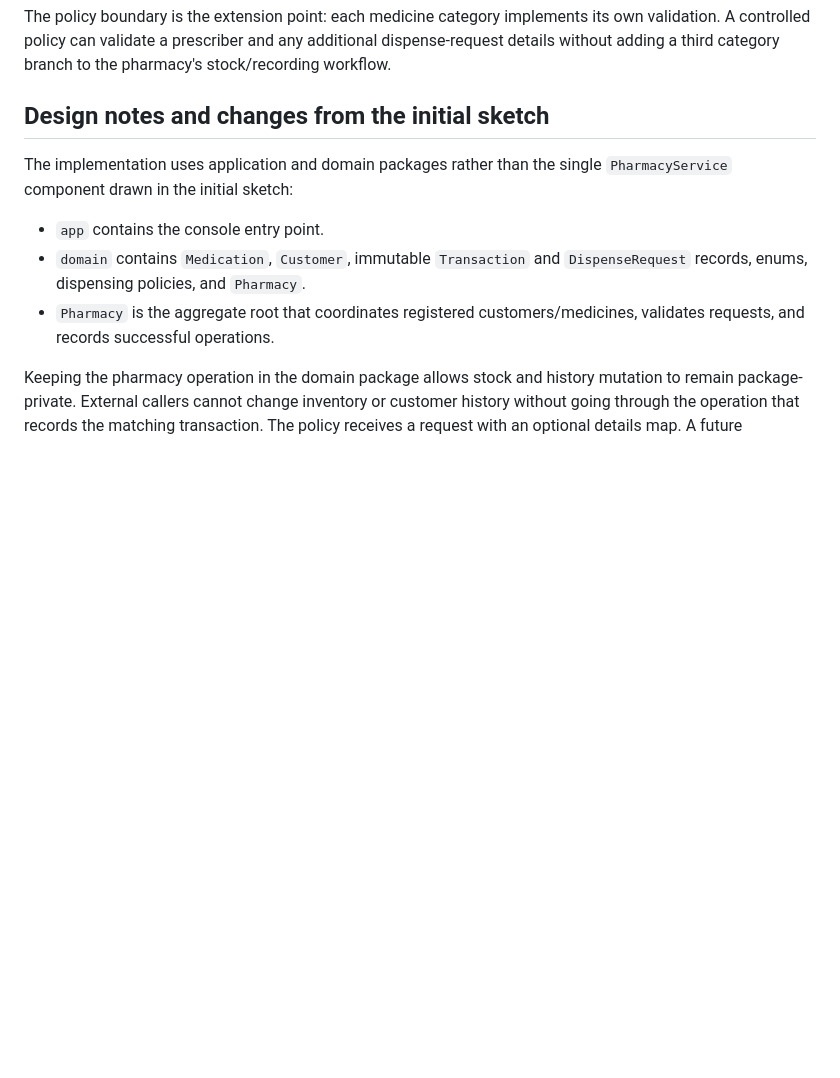
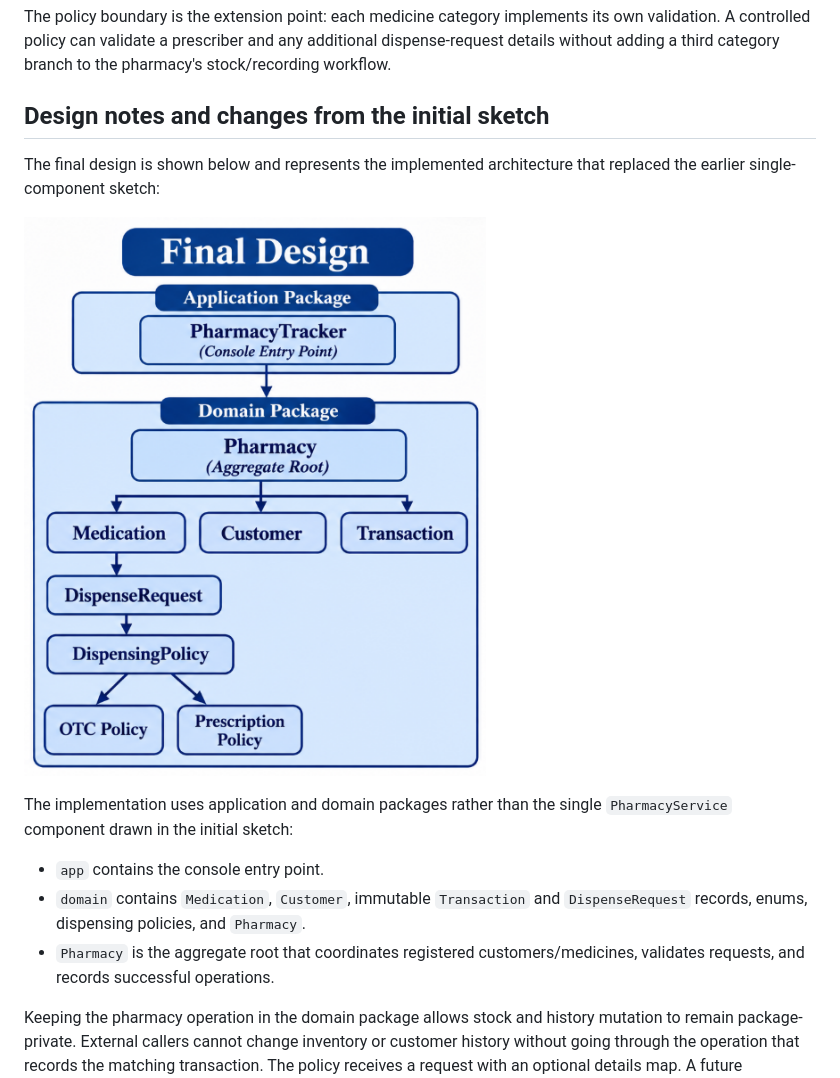
Before and after one commit to ahmed-saaka/Rescue-an-Inherited-Codebase-Akosua-s-Pharmacy-java-basics, a Markdown page: DIAGNOSIS.md, the part around the change. Rendered like a GitHub page; pictures changed too: final-design-sketch.png (added); blank space fills up the shorter version.

Commit message:
Add the final pharmacy design sketch to diagnosis
Document the final architecture that evolved from the initial concept by showing the implemented package and aggregate structure, including the application-to-domain flow and policy-based validation model.

This change closes the design trace by preserving the final architecture alongside the original sketch so readers can compare the baseline and the completed design in one place.

Co-authored-by: Copilot <223556219+Copilot@users.noreply.github.com>

```diff
--- a/DIAGNOSIS.md
+++ b/DIAGNOSIS.md
@@ -39,6 +39,11 @@ the pharmacy's stock/recording workflow.
 
 ## Design notes and changes from the initial sketch
 
+The final design is shown below and represents the implemented architecture that
+replaced the earlier single-component sketch:
+
+![Akosua's Pharmacy final design](final-design-sketch.png)
+
 The implementation uses application and domain packages rather than the
 single `PharmacyService` component drawn in the initial sketch:
 
```
